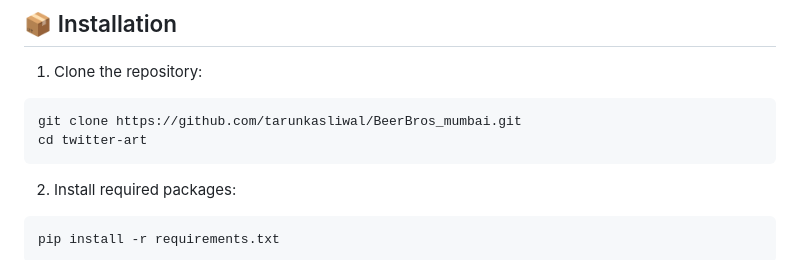
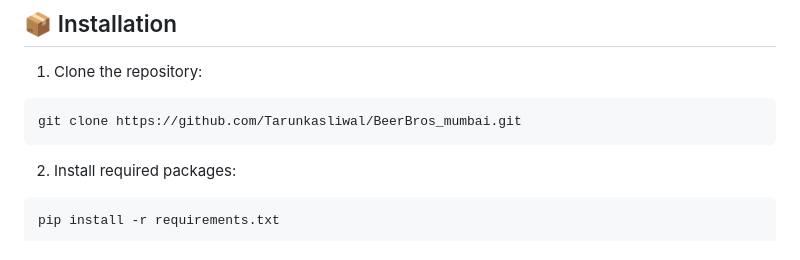
Before and after one commit to Tarunkasliwal/BeerBros_mumbai, a Markdown page: README.md, the part around the change. Rendered like a GitHub page.

````diff
--- a/README.md
+++ b/README.md
@@ -40,8 +40,7 @@ ART is a powerful social media analytics tool that combines sentiment analysis,
 
 1. Clone the repository:
 ```bash
-git clone https://github.com/tarunkasliwal/BeerBros_mumbai.git
-cd twitter-art
+git clone https://github.com/Tarunkasliwal/BeerBros_mumbai.git
 ```
 
 2. Install required packages:
````
